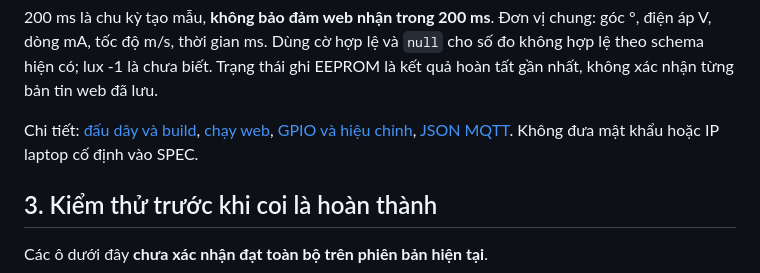
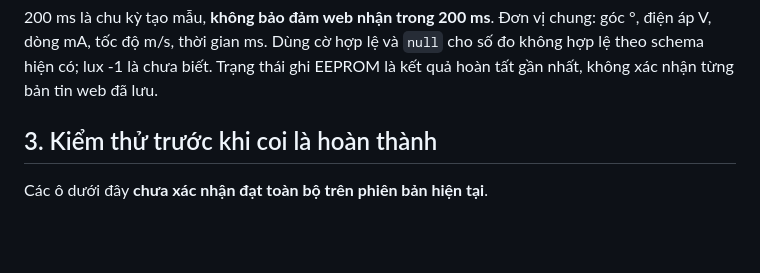
Before and after one commit to Hung045/do_an_tot_nghiep, a Markdown page: software/SPEC.md, the part around the change. Rendered like a GitHub page; blank space fills up the shorter version.

Commit message:
update spec

```diff
--- a/software/SPEC.md
+++ b/software/SPEC.md
@@ -38,11 +38,6 @@ Ga về 0 không tự xóa `FAULT_LOCKED`. Relay/PWM/góc servo trên web là **
 Đơn vị chung: góc °, điện áp V, dòng mA, tốc độ m/s, thời gian ms.
 Dùng cờ hợp lệ và `null` cho số đo không hợp lệ theo schema hiện có; lux -1 là chưa biết.
 Trạng thái ghi EEPROM là kết quả hoàn tất gần nhất, không xác nhận từng bản tin web đã lưu.
-
-Chi tiết: [đấu dây và build](README.md), [chạy web](web/README.md),
-[GPIO và hiệu chỉnh](components/board_config/include/BoardConfig.h),
-[JSON MQTT](components/telemetry_link/TelemetryLink.cpp).
-Không đưa mật khẩu hoặc IP laptop cố định vào SPEC.
 
 ## 3. Kiểm thử trước khi coi là hoàn thành
 
```
